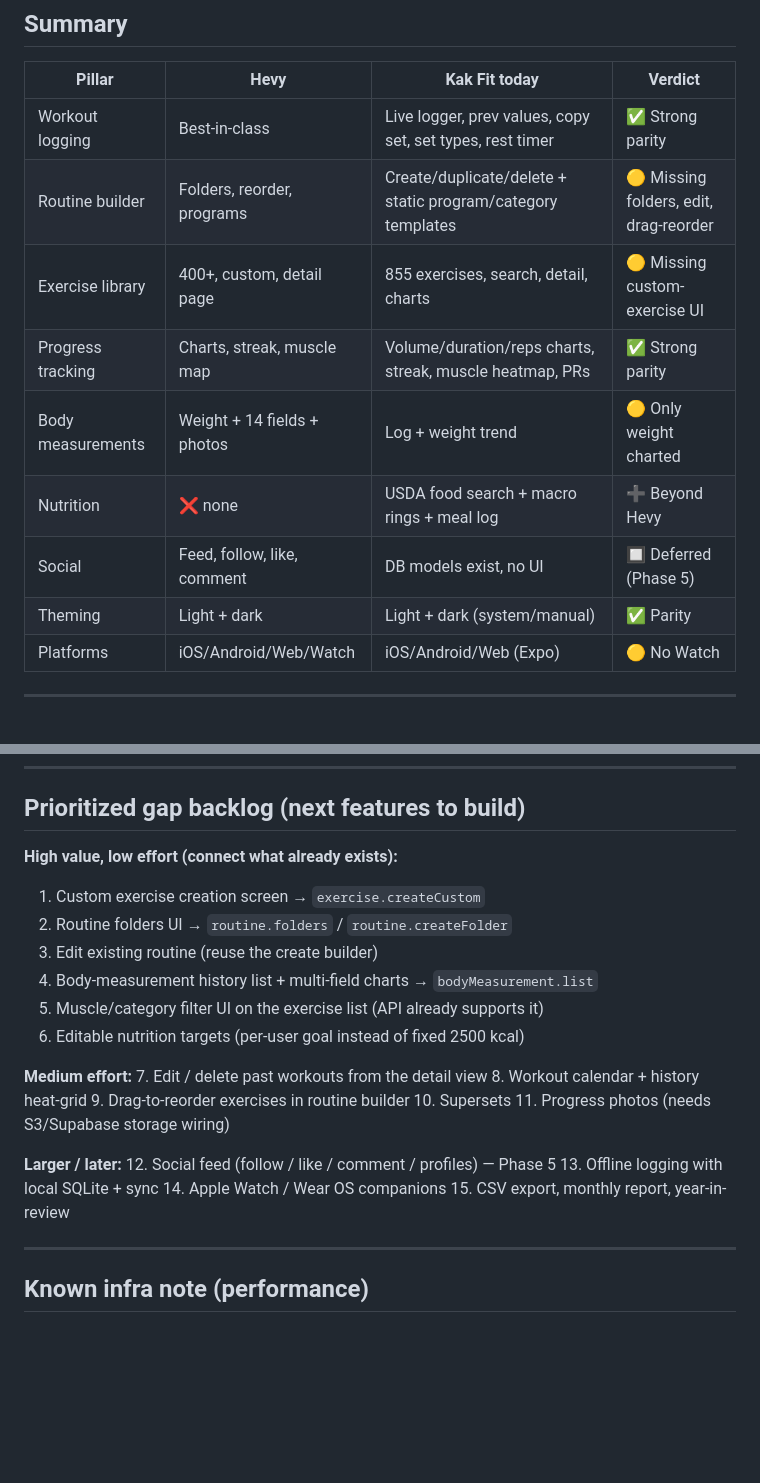
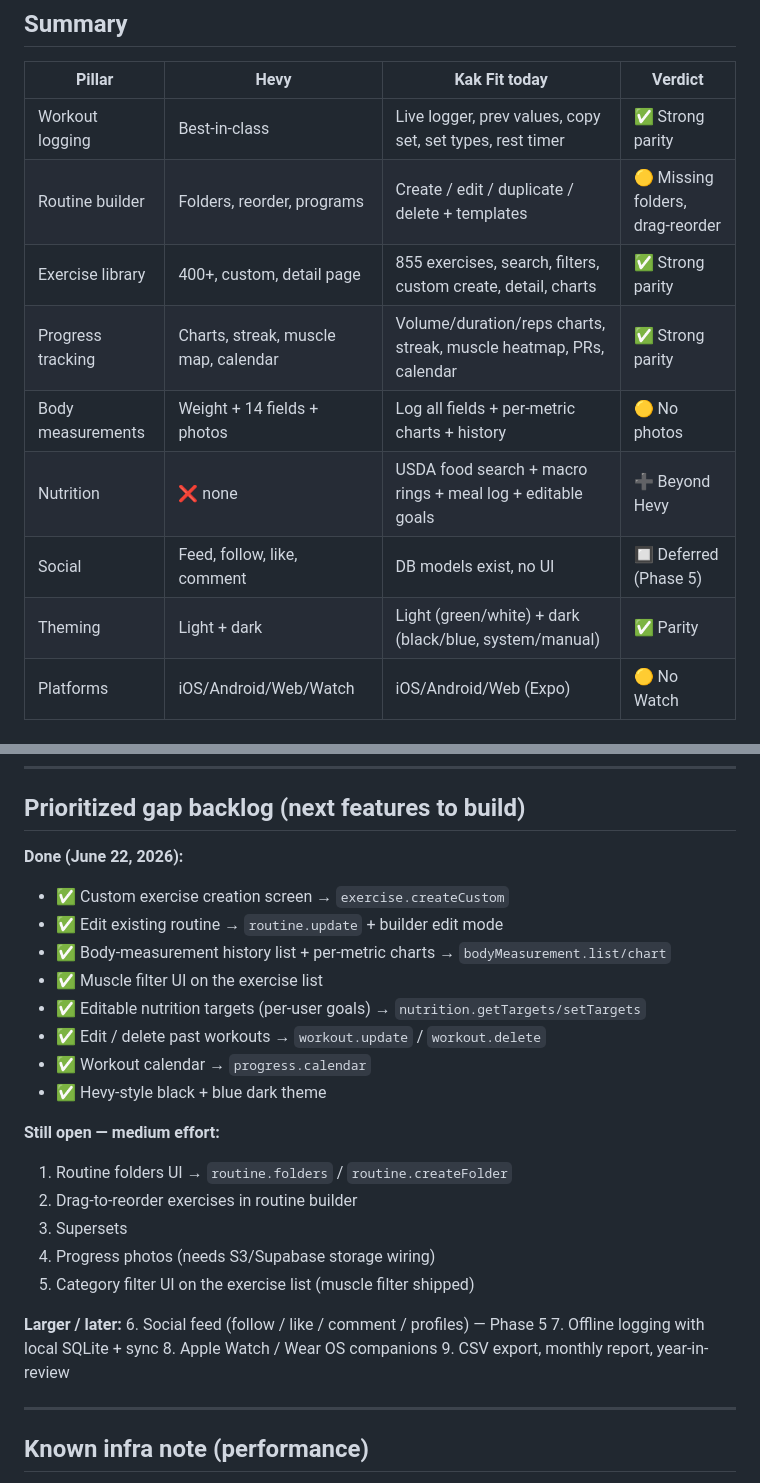
Before and after one commit to mukulkatewa/kak_fit, a Markdown page: docs/HEVY_COMPARISON.md, 2 parts joined by grey strips. Drawn GitHub-style; blank space fills up the shorter version.

Commit message:
Update Hevy comparison to reflect shipped features.
Mark custom exercises, exercise filters, routine editing, measurement
history/charts, editable nutrition goals, workout edit/delete, calendar, and the
black+blue dark theme as done; trim the backlog to folders, reorder, supersets,
photos, and the larger social/offline items.

Co-authored-by: Cursor <cursoragent@cursor.com>

```diff
--- a/docs/HEVY_COMPARISON.md
+++ b/docs/HEVY_COMPARISON.md
@@ -15,13 +15,13 @@ _Last updated: June 22, 2026_
 | Pillar | Hevy | Kak Fit today | Verdict |
 |--------|------|---------------|---------|
 | Workout logging | Best-in-class | Live logger, prev values, copy set, set types, rest timer | ✅ Strong parity |
-| Routine builder | Folders, reorder, programs | Create/duplicate/delete + static program/category templates | 🟡 Missing folders, edit, drag-reorder |
-| Exercise library | 400+, custom, detail page | 855 exercises, search, detail, charts | 🟡 Missing custom-exercise UI |
-| Progress tracking | Charts, streak, muscle map | Volume/duration/reps charts, streak, muscle heatmap, PRs | ✅ Strong parity |
-| Body measurements | Weight + 14 fields + photos | Log + weight trend | 🟡 Only weight charted |
-| Nutrition | ❌ none | USDA food search + macro rings + meal log | ➕ Beyond Hevy |
+| Routine builder | Folders, reorder, programs | Create / edit / duplicate / delete + templates | 🟡 Missing folders, drag-reorder |
+| Exercise library | 400+, custom, detail page | 855 exercises, search, filters, custom create, detail, charts | ✅ Strong parity |
+| Progress tracking | Charts, streak, muscle map, calendar | Volume/duration/reps charts, streak, muscle heatmap, PRs, calendar | ✅ Strong parity |
+| Body measurements | Weight + 14 fields + photos | Log all fields + per-metric charts + history | 🟡 No photos |
+| Nutrition | ❌ none | USDA food search + macro rings + meal log + editable goals | ➕ Beyond Hevy |
 | Social | Feed, follow, like, comment | DB models exist, no UI | 🔲 Deferred (Phase 5) |
-| Theming | Light + dark | Light + dark (system/manual) | ✅ Parity |
+| Theming | Light + dark | Light (green/white) + dark (black/blue, system/manual) | ✅ Parity |
 | Platforms | iOS/Android/Web/Watch | iOS/Android/Web (Expo) | 🟡 No Watch |
 
 ---
@@ -126,26 +126,28 @@ the core logger + progress experience is polished.
 
 ## Prioritized gap backlog (next features to build)
 
-**High value, low effort (connect what already exists):**
-1. Custom exercise creation screen → `exercise.createCustom`
-2. Routine folders UI → `routine.folders` / `routine.createFolder`
-3. Edit existing routine (reuse the create builder)
-4. Body-measurement history list + multi-field charts → `bodyMeasurement.list`
-5. Muscle/category filter UI on the exercise list (API already supports it)
-6. Editable nutrition targets (per-user goal instead of fixed 2500 kcal)
+**Done (June 22, 2026):**
+- ✅ Custom exercise creation screen → `exercise.createCustom`
+- ✅ Edit existing routine → `routine.update` + builder edit mode
+- ✅ Body-measurement history list + per-metric charts → `bodyMeasurement.list/chart`
+- ✅ Muscle filter UI on the exercise list
+- ✅ Editable nutrition targets (per-user goals) → `nutrition.getTargets/setTargets`
+- ✅ Edit / delete past workouts → `workout.update` / `workout.delete`
+- ✅ Workout calendar → `progress.calendar`
+- ✅ Hevy-style black + blue dark theme
 
-**Medium effort:**
-7. Edit / delete past workouts from the detail view
-8. Workout calendar + history heat-grid
-9. Drag-to-reorder exercises in routine builder
-10. Supersets
-11. Progress photos (needs S3/Supabase storage wiring)
+**Still open — medium effort:**
+1. Routine folders UI → `routine.folders` / `routine.createFolder`
+2. Drag-to-reorder exercises in routine builder
+3. Supersets
+4. Progress photos (needs S3/Supabase storage wiring)
+5. Category filter UI on the exercise list (muscle filter shipped)
 
 **Larger / later:**
-12. Social feed (follow / like / comment / profiles) — Phase 5
-13. Offline logging with local SQLite + sync
-14. Apple Watch / Wear OS companions
-15. CSV export, monthly report, year-in-review
+6. Social feed (follow / like / comment / profiles) — Phase 5
+7. Offline logging with local SQLite + sync
+8. Apple Watch / Wear OS companions
+9. CSV export, monthly report, year-in-review
 
 ---
 
```
